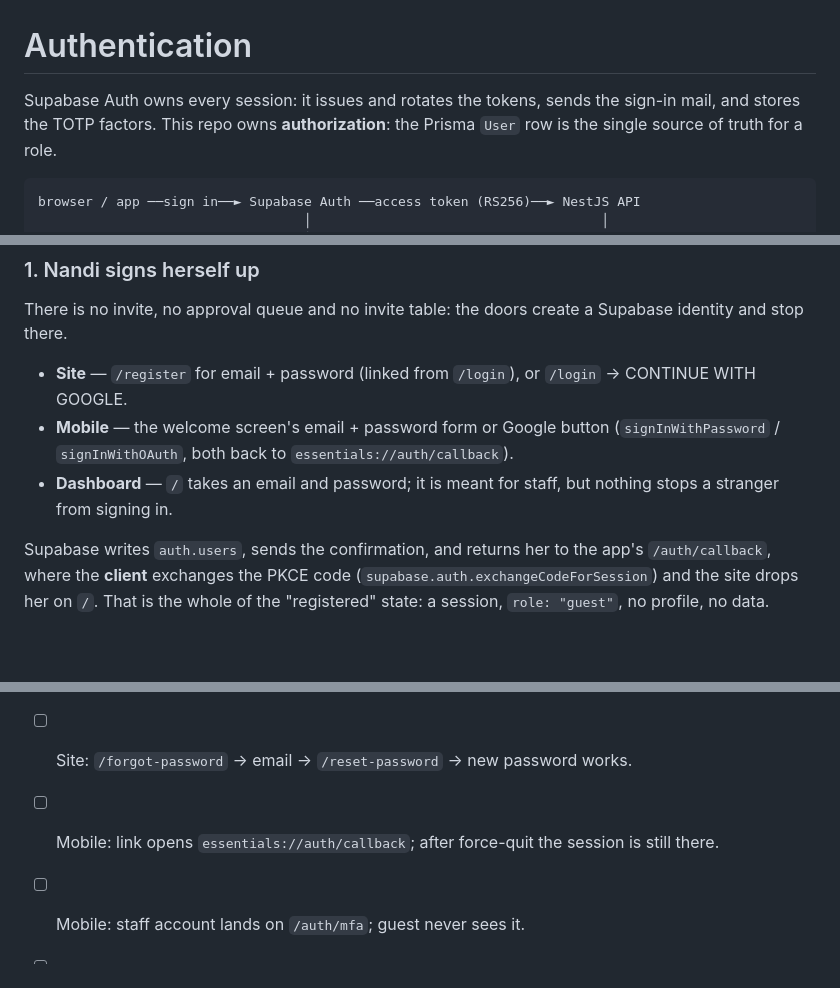
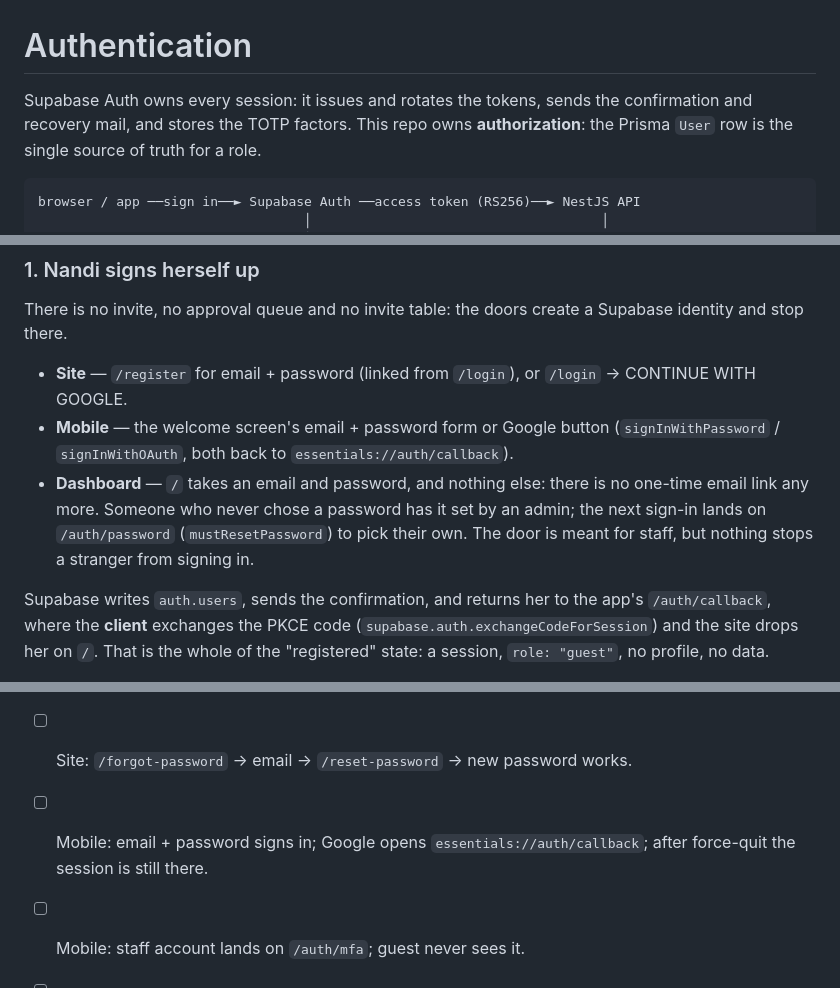
Before and after one commit to Gollapaguws/essentials-app, a Markdown page: docs/auth.md, 3 parts joined by grey strips. Drawn GitHub-style; blank space fills up the shorter version.

Commit message:
Document password-only sign-in in the auth docs.
The dashboard no longer emails a one-time link, so the walkthrough, checklist
and spec now describe email + password and the admin-set reset path.

````diff
--- a/docs/auth.md
+++ b/docs/auth.md
@@ -1,7 +1,7 @@
 # Authentication
 
-Supabase Auth owns every session: it issues and rotates the tokens, sends the sign-in
-mail, and stores the TOTP factors. This repo owns **authorization**: the Prisma `User`
+Supabase Auth owns every session: it issues and rotates the tokens, sends the confirmation
+and recovery mail, and stores the TOTP factors. This repo owns **authorization**: the Prisma `User`
 row is the single source of truth for a role.
 
 ```
@@ -76,8 +76,10 @@ identity and stop there.
   CONTINUE WITH GOOGLE.
 - **Mobile** — the welcome screen's email + password form or Google button (`signInWithPassword` /
   `signInWithOAuth`, both back to `essentials://auth/callback`).
-- **Dashboard** — `/` takes an email and password; it is meant for staff, but
-  nothing stops a stranger from signing in.
+- **Dashboard** — `/` takes an email and password, and nothing else: there is no
+  one-time email link any more. Someone who never chose a password has it set by an admin;
+  the next sign-in lands on `/auth/password` (`mustResetPassword`) to pick their own. The
+  door is meant for staff, but nothing stops a stranger from signing in.
 
 Supabase writes `auth.users`, sends the confirmation, and returns her to the app's
 `/auth/callback`, where the **client** exchanges the PKCE code
@@ -245,7 +247,8 @@ the session is still `aal1`, which is what routes clients to `/auth/mfa`.
 - [ ] Dashboard: SIGN OUT returns to `/`, and `/dashboard` is no longer reachable.
 - [ ] Site: password sign-in and Google sign-in both land on `/auth/callback`.
 - [ ] Site: `/forgot-password` → email → `/reset-password` → new password works.
-- [ ] Mobile: link opens `essentials://auth/callback`; after force-quit the session is still there.
+- [ ] Mobile: email + password signs in; Google opens `essentials://auth/callback`; after
+      force-quit the session is still there.
 - [ ] Mobile: staff account lands on `/auth/mfa`; guest never sees it.
 - [ ] API: `GET /auth/me` without a token → 401; as a guest → 200 `guest`.
 - [ ] Admin: `/dashboard/users` lists every sign-up; making one a DJ refreshes their role
````
Also changed, not shown: other parts of docs/auth.md (+1 -1 lines), supabase-auth-overhaul-spec.md (+3 -3 lines).
